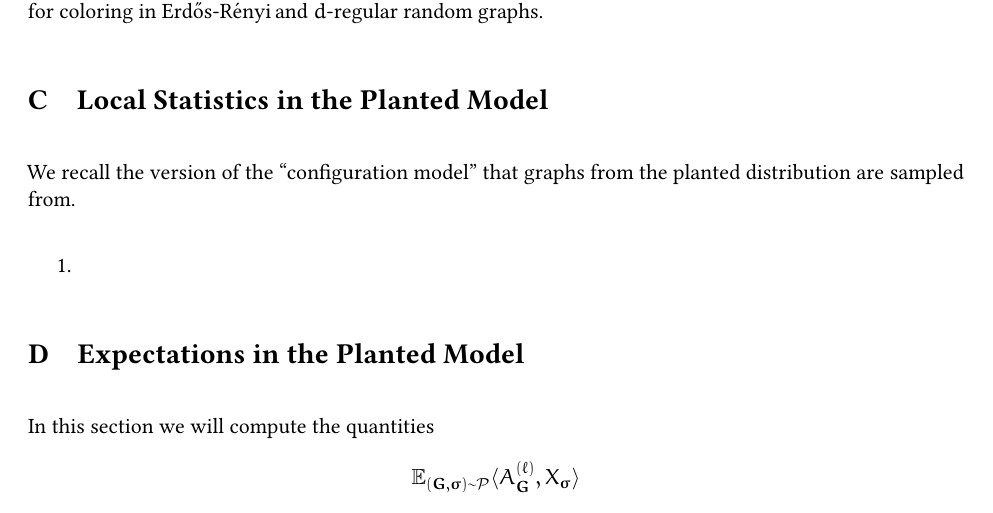
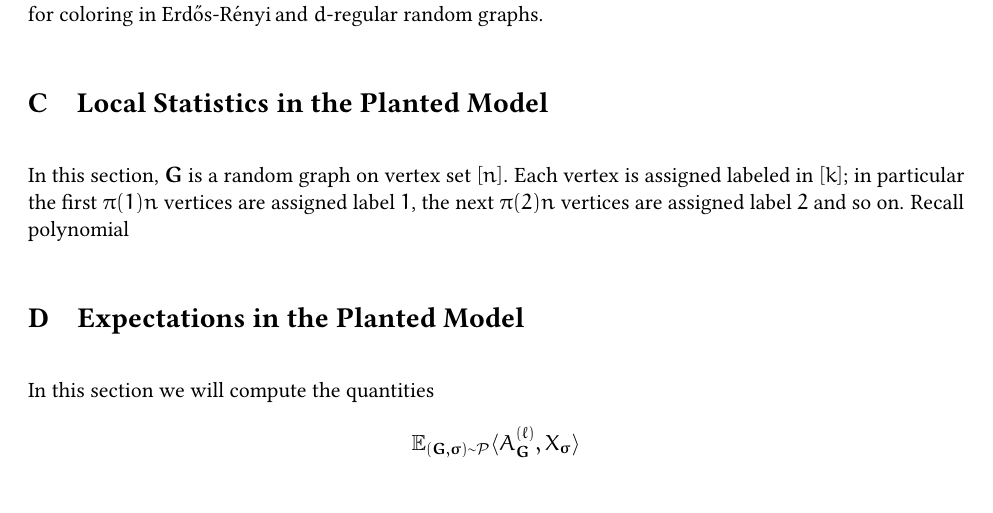
Before and after one commit to JessBanks/Planted-Coloring, a LaTeX paper (main.tex, which reads Content/loc-stat-calc.tex): part of page 29 of 37, cut so that both start at the same text, the shorter picture padded with empty space. Compiled offline with pdfLaTeX.

Commit message:
Updates from Overleaf

```diff
--- a/Content/loc-stat-calc.tex
+++ b/Content/loc-stat-calc.tex
@@ -1,5 +1,2 @@
 \section{Local Statistics in the Planted Model}
-We recall the version of the ``configuration model'' that graphs from the planted distribution are sampled from.
-\begin{enumerate}
-    \item
-\end{enumerate}
+In this section, $\bG$ is a random graph on vertex set $[n]$.  Each vertex is assigned labeled in $[k]$; in particular the first $\pi(1)n$ vertices are assigned label $1$, the next $\pi(2)n$ vertices are assigned label $2$ and so on.  Recall polynomial
```
